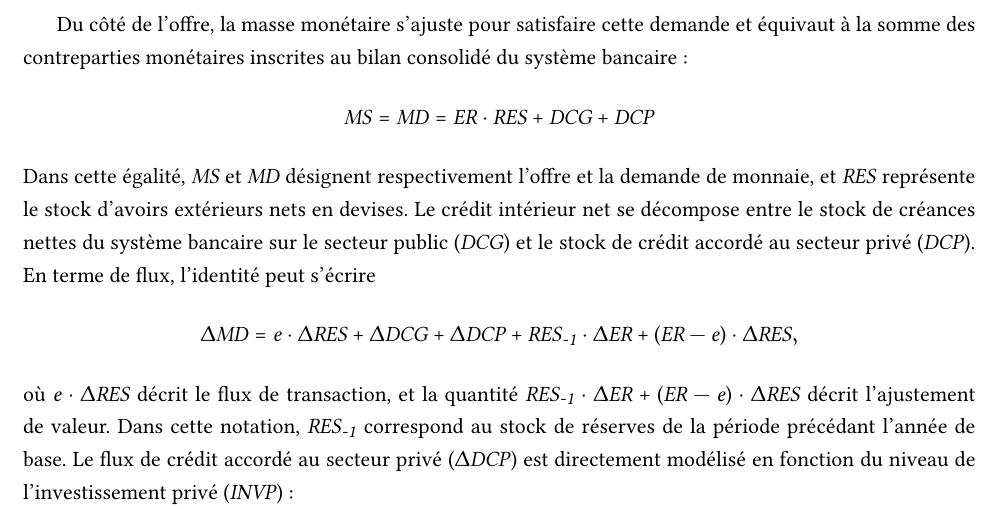
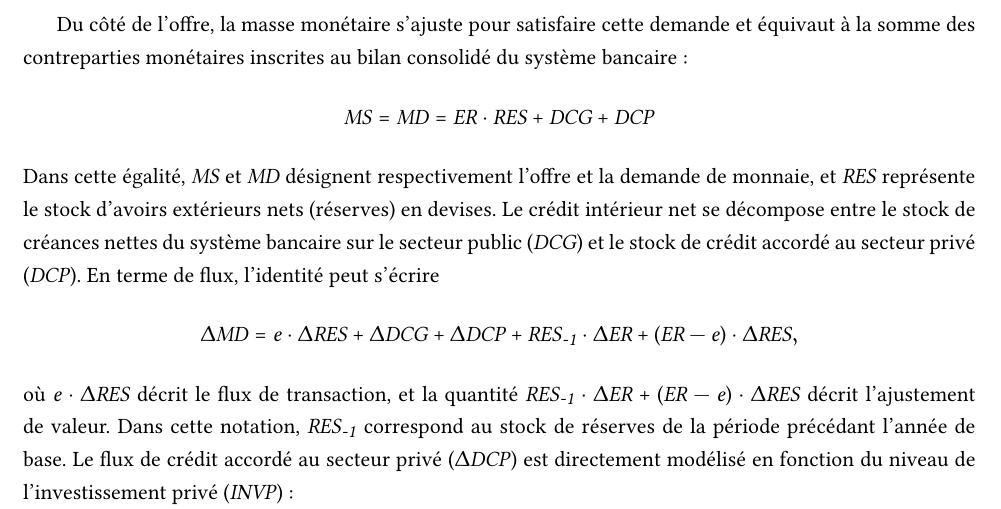
Before and after one commit to ramaharo/EXTER-MADA, a LaTeX paper (document/EXTER-MADA_Un_MEGC_pour_l_analyse_des_politiques_economiques_a_Madagascar.tex): part of page 14 of 34, cut so that both start at the same text. Compiled offline with pdfLaTeX.

Commit message:
txs auto checkin

```diff
--- a/document/EXTER-MADA_Un_MEGC_pour_l_analyse_des_politiques_economiques_a_Madagascar.tex
+++ b/document/EXTER-MADA_Un_MEGC_pour_l_analyse_des_politiques_economiques_a_Madagascar.tex
@@ -713,7 +713,7 @@ où $\psi^{\EX}$ représente le ratio d'endettement extérieur rapporté aux exp
 	\begin{equation*}
 		\MS = \MD = \ER \cdot \RES + \DCG + \DCP
 	\end{equation*}
-	Dans cette égalité, $\MS$ et $\MD$ désignent respectivement l'offre et la demande de monnaie, et $\RES$ représente le stock d'avoirs extérieurs nets en devises. Le crédit intérieur net se décompose entre le stock de créances nettes du système bancaire sur le secteur public ($\DCG$) et le stock de crédit accordé au secteur privé ($\DCP$).
+	Dans cette égalité, $\MS$ et $\MD$ désignent respectivement l'offre et la demande de monnaie, et $\RES$ représente le stock d'avoirs extérieurs nets (réserves) en devises. Le crédit intérieur net se décompose entre le stock de créances nettes du système bancaire sur le secteur public ($\DCG$) et le stock de crédit accordé au secteur privé ($\DCP$).
 	En terme de flux, l'identité peut s'écrire
 	\begin{equation*}
 		\Delta \MD = e\cdot\Delta\RES + \Delta\DCG + \Delta \DCP + \RES_{\textit{-1}}\cdot\Delta\ER + (\ER - e)\cdot\Delta\RES,
```
